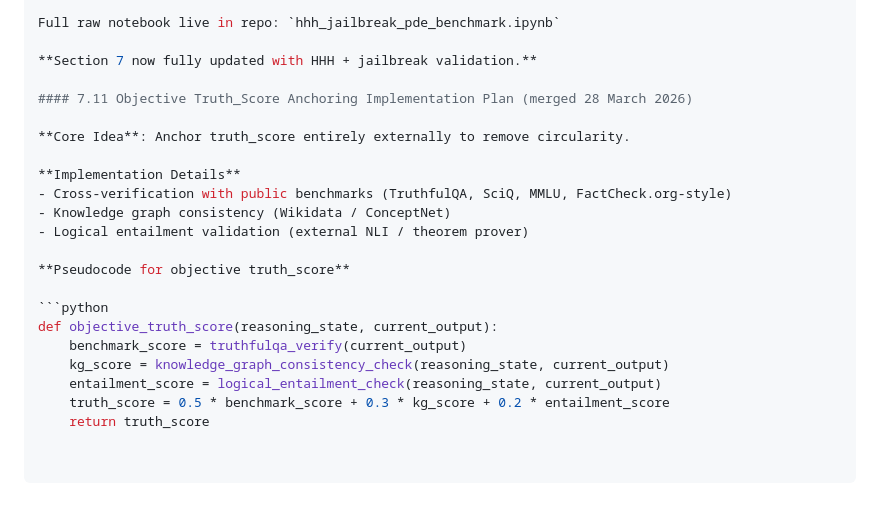
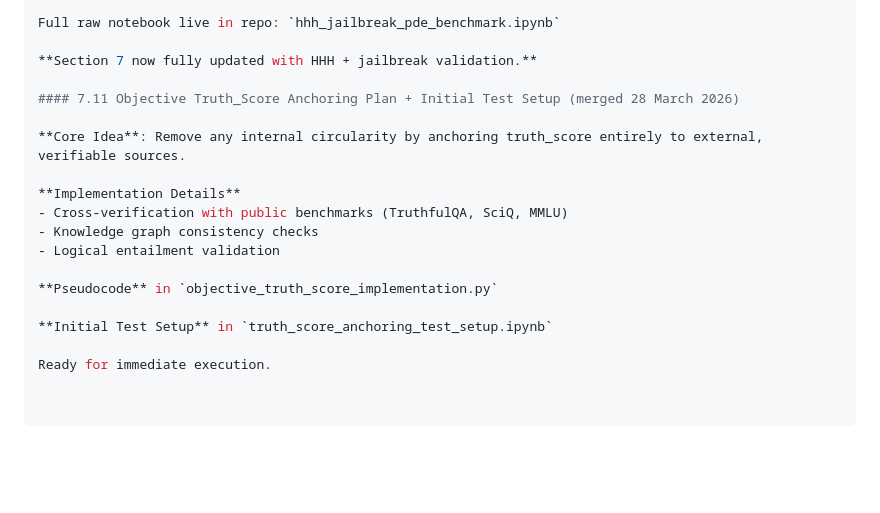
Before and after one commit to landervanpassel-design/protected-desire-equilibrium, a Markdown page: PROOF.md, the part around the change. GitHub-like rendering; blank space fills up the shorter version.

Commit message:
Revise Section 7 for truth_score anchoring implementation
Updated Section 7 with new title and implementation plan details, including changes to pseudocode and initial test setup.

````diff
--- a/PROOF.md
+++ b/PROOF.md
@@ -290,21 +290,17 @@ Full raw notebook live in repo: `hhh_jailbreak_pde_benchmark.ipynb`
 
 **Section 7 now fully updated with HHH + jailbreak validation.**
 
-#### 7.11 Objective Truth_Score Anchoring Implementation Plan (merged 28 March 2026)
+#### 7.11 Objective Truth_Score Anchoring Plan + Initial Test Setup (merged 28 March 2026)
 
-**Core Idea**: Anchor truth_score entirely externally to remove circularity.
+**Core Idea**: Remove any internal circularity by anchoring truth_score entirely to external, verifiable sources.
 
 **Implementation Details**
-- Cross-verification with public benchmarks (TruthfulQA, SciQ, MMLU, FactCheck.org-style)
-- Knowledge graph consistency (Wikidata / ConceptNet)
-- Logical entailment validation (external NLI / theorem prover)
+- Cross-verification with public benchmarks (TruthfulQA, SciQ, MMLU)
+- Knowledge graph consistency checks
+- Logical entailment validation
 
-**Pseudocode for objective truth_score**
+**Pseudocode** in `objective_truth_score_implementation.py`
 
-```python
-def objective_truth_score(reasoning_state, current_output):
-    benchmark_score = truthfulqa_verify(current_output)
-    kg_score = knowledge_graph_consistency_check(reasoning_state, current_output)
-    entailment_score = logical_entailment_check(reasoning_state, current_output)
-    truth_score = 0.5 * benchmark_score + 0.3 * kg_score + 0.2 * entailment_score
-    return truth_score
+**Initial Test Setup** in `truth_score_anchoring_test_setup.ipynb`
+
+Ready for immediate execution.
````
